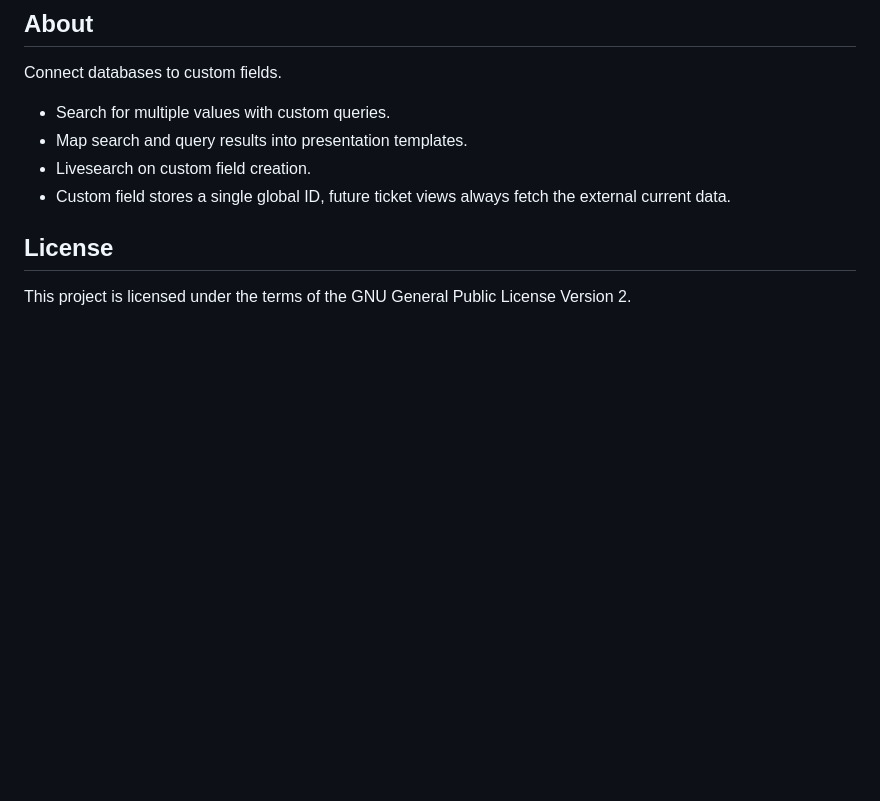
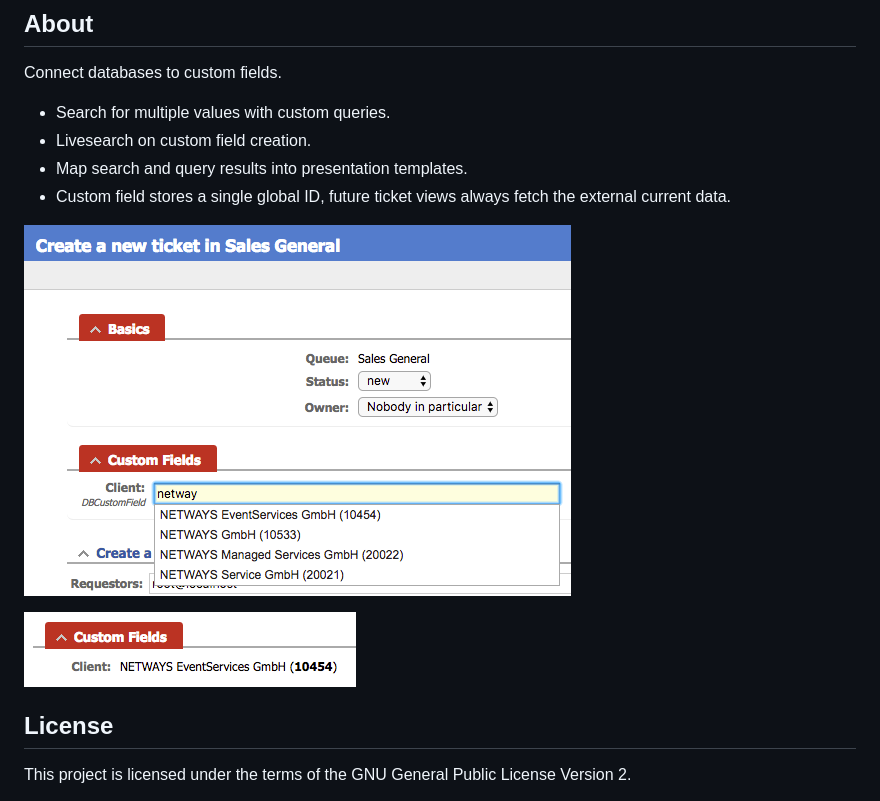
Before and after one commit to NETWAYS/rt-extension-dbcustomfield, a Markdown page: README.md, the part around the change. Rendered like a GitHub page; pictures changed too: doc/dbcustomfield-create-ticket-livesearch.png (added), doc/dbcustomfield-view-ticket.png (added); blank space fills up the shorter version.

Commit message:
Update docs and add screenshots

```diff
--- a/README.md
+++ b/README.md
@@ -15,9 +15,14 @@
 Connect databases to custom fields.
 
 - Search for multiple values with custom queries.
+- Livesearch on custom field creation.
 - Map search and query results into presentation templates.
-- Livesearch on custom field creation.
 - Custom field stores a single global ID, future ticket views always fetch the external current data.
+
+![Create ticket DBCF livesearch](doc/dbcustomfield-create-ticket-livesearch.png)
+
+![View ticket DBCF](doc/dbcustomfield-view-ticket.png)
+
 
 ## License
 
```
